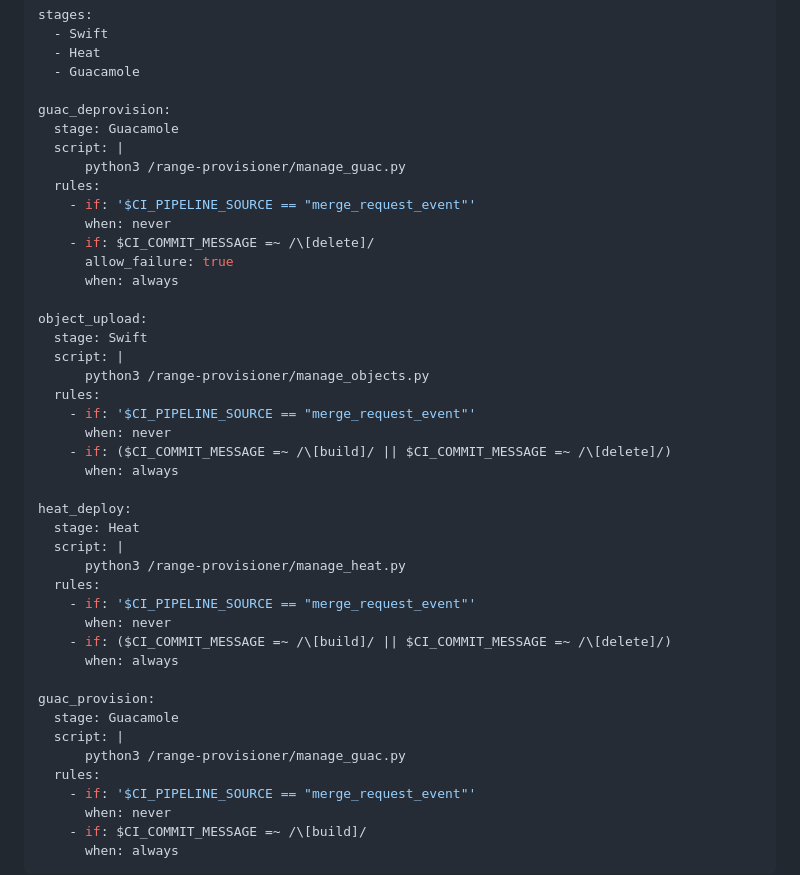
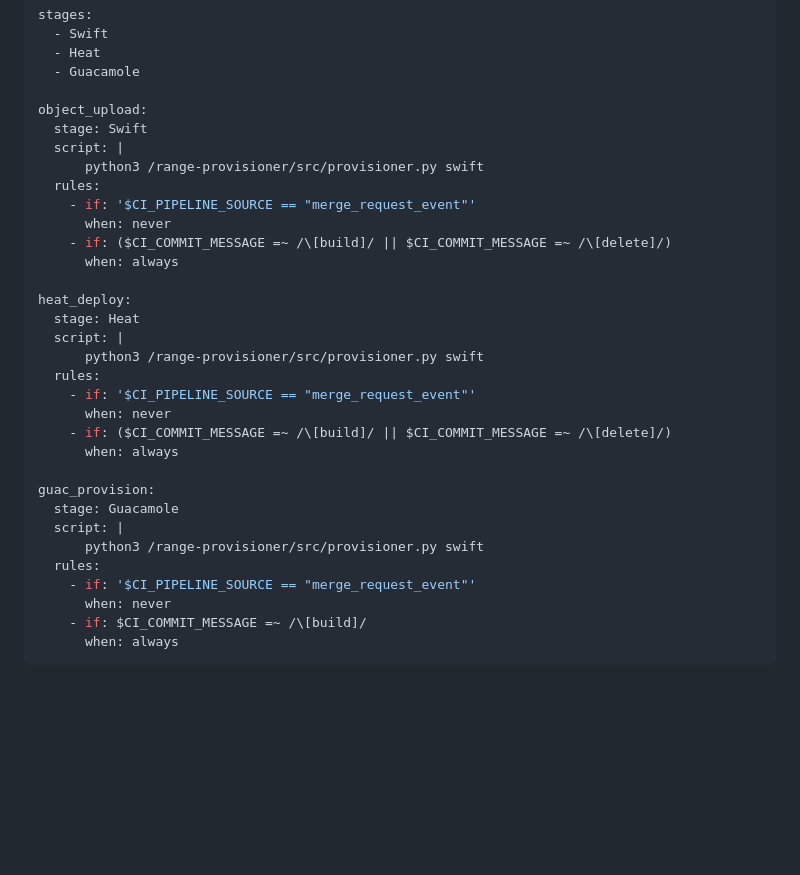
Before and after one commit to gacybercenter/range-provisioner, a Markdown page: README.md, the part around one of its changes. Drawn GitHub-style; blank space fills up the shorter version.

```diff
--- a/README.md
+++ b/README.md
@@ -173,21 +175,10 @@ stages:
   - Heat
   - Guacamole
 
-guac_deprovision:
-  stage: Guacamole
-  script: |
-      python3 /range-provisioner/manage_guac.py
-  rules:
-    - if: '$CI_PIPELINE_SOURCE == "merge_request_event"'
-      when: never
-    - if: $CI_COMMIT_MESSAGE =~ /\[delete]/
-      allow_failure: true
-      when: always
-
 object_upload:
   stage: Swift
   script: |
-      python3 /range-provisioner/manage_objects.py
+      python3 /range-provisioner/src/provisioner.py swift
   rules:
     - if: '$CI_PIPELINE_SOURCE == "merge_request_event"'
       when: never
@@ -197,7 +188,7 @@ object_upload:
 heat_deploy:
   stage: Heat
   script: |
-      python3 /range-provisioner/manage_heat.py
+      python3 /range-provisioner/src/provisioner.py swift
   rules:
     - if: '$CI_PIPELINE_SOURCE == "merge_request_event"'
       when: never
@@ -207,7 +198,7 @@ heat_deploy:
 guac_provision:
   stage: Guacamole
   script: |
-      python3 /range-provisioner/manage_guac.py
+      python3 /range-provisioner/src/provisioner.py swift
   rules:
     - if: '$CI_PIPELINE_SOURCE == "merge_request_event"'
       when: never
```
Also changed, not shown: other parts of README.md (+35 -33 lines).
